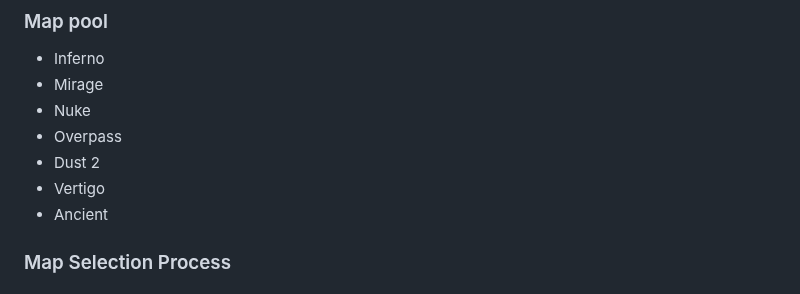
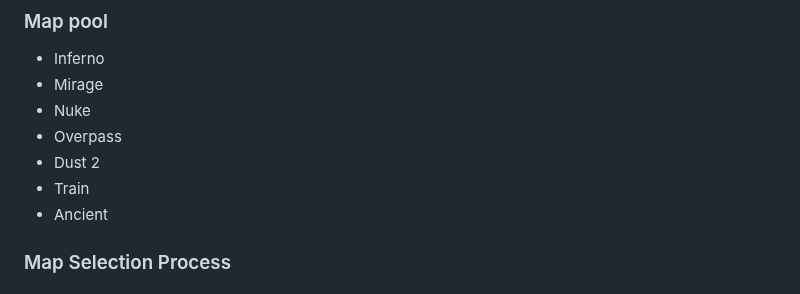
Before and after one commit to runebaas/switzerlan-rules, a Markdown page: rules/tournaments/cs2.md, the part around the change. Drawn GitHub-style.

Commit message:
Update cs2.md (#17)
Map Pool Update

```diff
--- a/rules/tournaments/cs2.md
+++ b/rules/tournaments/cs2.md
@@ -49,7 +49,7 @@ No accommodations will be made for other tournaments that may happen during the
 * Nuke
 * Overpass
 * Dust 2
-* Vertigo
+* Train
 * Ancient
 
 ### Map Selection Process
```
